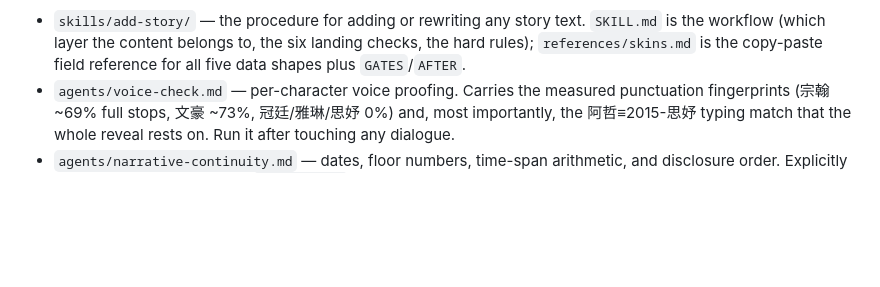
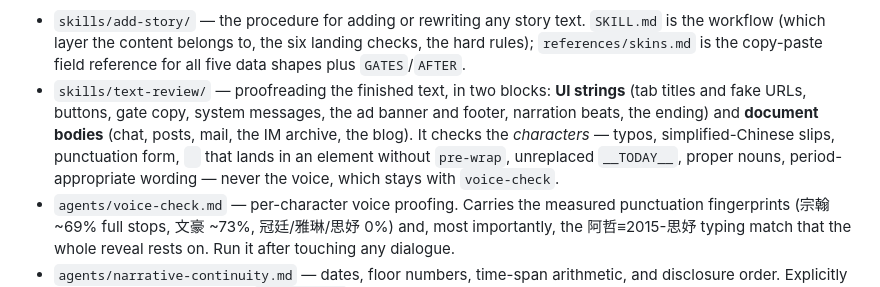
Before and after one commit to sphinx168/horrorfive, a Markdown page: CLAUDE.md, the part around the change. Rendered like a GitHub page; blank space fills up the shorter version.

Commit message:
加一個文本校對 skill：介面文字與文件內文的錯字格式檢查 (#32)
現有的三個 subagent 各管一塊——voice-check 管口吻、narrative-continuity
管時序、design-doc-sync 管文件落差——但沒有人管「字」本身：錯別字、簡繁、
標點形式、換行、佔位符、專有名詞、年代違和。玩家看得到的介面文字（分頁標題、
假網址、按鈕、關卡文案、站尾、旁白、結局）更是完全沒有覆蓋到。

text-review 補上這塊，分兩段：第一塊是介面文字，附一份照函式名排的落點清單，
以及哪些字其實玩家看不到（我的最愛關著，GATES 的 ch/label/need 不會被畫出來）；
第二塊是文件內文，只查字、不評口吻，界線是「標點的形式歸這裡，標點的習慣歸
voice-check」。

第零步的機械掃描 pattern 都在這份檔案上實跑過：半形標點那條拿掉 `!`（否則
整片 Yahoo! 洗版），刪節號與破折號那條用中文錨住（否則 CSS 變數 --ink-soft
會洗版），中文旁半形引號那條直接砍掉（會打到每一個含中文的字串字面值）。

順手記下兩個查證出來的陷阱：__TODAY__ 只有 renderThread 的 d.meta 會過 T()，
寫在別處不會被替換；即時通存檔的 .ar td 沒有 white-space:pre-wrap，lines 裡
寫 \n 只會塌成一個空格。

Co-authored-by: Claude Opus 5 <noreply@anthropic.com>

```diff
--- a/CLAUDE.md
+++ b/CLAUDE.md
@@ -52,6 +52,8 @@ The file simulates a **tabbed browser inside the page** — a fake browser chrom
 **Authoring tooling:** writing story text is the most frequent kind of change here, so it has its own support in `.claude/`:
 
 - `skills/add-story/` — the procedure for adding or rewriting any story text. `SKILL.md` is the workflow (which layer the content belongs to, the six landing checks, the hard rules); `references/skins.md` is the copy-paste field reference for all five data shapes plus `GATES`/`AFTER`.
+- `skills/text-review/` — proofreading the finished text, in two blocks: **UI strings** (tab titles and fake URLs, buttons, gate copy, system messages, the ad banner and footer, narration beats, the ending) and **document bodies** (chat, posts, mail, the IM archive, the blog). It checks the *characters* — typos, simplified-Chinese slips, punctuation form, `
+` that lands in an element without `pre-wrap`, unreplaced `__TODAY__`, proper nouns, period-appropriate wording — never the voice, which stays with `voice-check`.
 - `agents/voice-check.md` — per-character voice proofing. Carries the measured punctuation fingerprints (宗翰 ~69% full stops, 文豪 ~73%, 冠廷/雅琳/思妤 0%) and, most importantly, the 阿哲≡2015-思妤 typing match that the whole reveal rests on. Run it after touching any dialogue.
 - `agents/narrative-continuity.md` — dates, floor numbers, time-span arithmetic, and disclosure order. Explicitly *not* voice — that belongs to `voice-check`.
 - `agents/design-doc-sync.md` — drift between the design doc and the implementation, plus §八 items that are actually settled in code by now.
```
Also changed, not shown: 1 other file.
